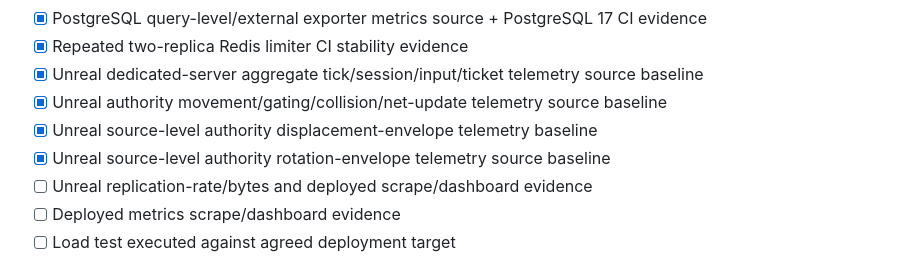
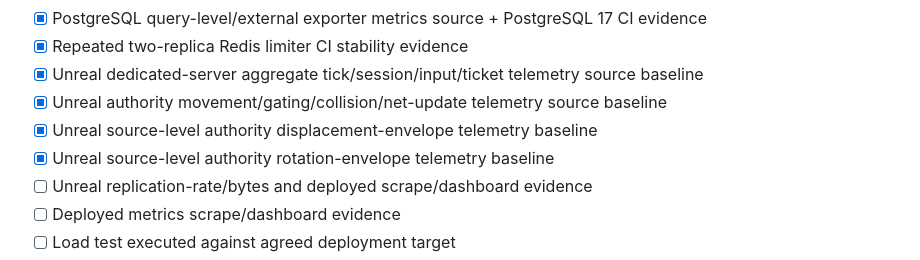
Before and after one commit to cvsz/zneondrive, a Markdown page: IMPLEMENTATION-CHECKLIST.md, the part around the change. Rendered like a GitHub page.

Commit message:
docs(checklist): avoid unrelated wording drift

```diff
--- a/IMPLEMENTATION-CHECKLIST.md
+++ b/IMPLEMENTATION-CHECKLIST.md
@@ -243,7 +243,7 @@
 - [x] Unreal dedicated-server aggregate tick/session/input/ticket telemetry source baseline
 - [x] Unreal authority movement/gating/collision/net-update telemetry source baseline
 - [x] Unreal source-level authority displacement-envelope telemetry baseline
-- [x] Unreal source-level authority rotation-envelope telemetry source baseline
+- [x] Unreal source-level authority rotation-envelope telemetry baseline
 - [ ] Unreal replication-rate/bytes and deployed scrape/dashboard evidence
 - [ ] Deployed metrics scrape/dashboard evidence
 - [ ] Load test executed against agreed deployment target
```
